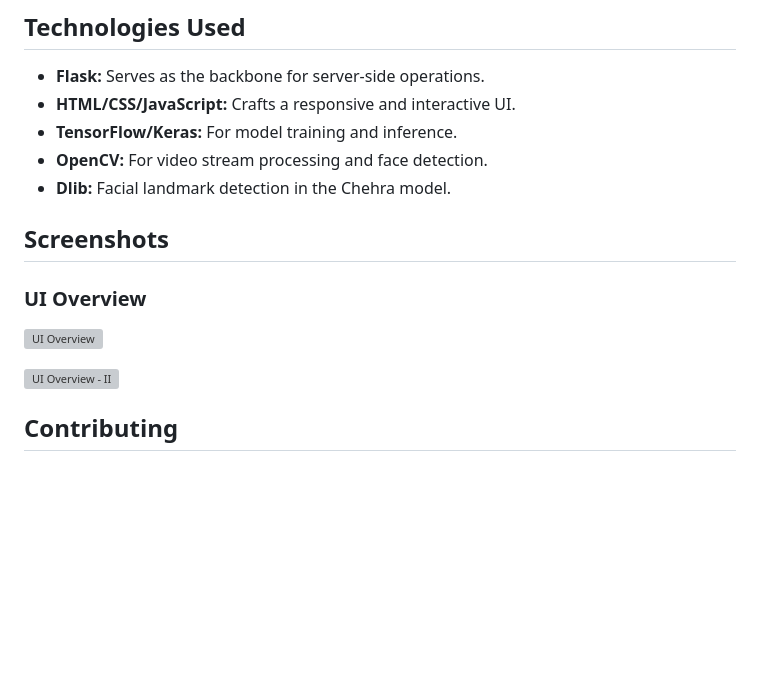
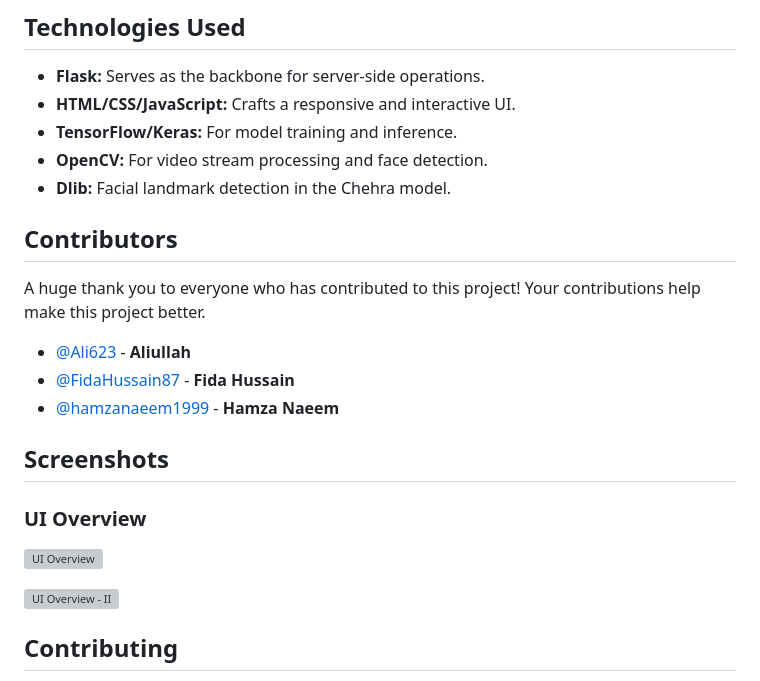
Before and after one commit to gmMustafa/FacialEmotionDetection, a Markdown page: README.md, the part around the change. Drawn GitHub-style; blank space fills up the shorter version; grey boxes are pictures that could not be loaded.

```diff
--- a/README.md
+++ b/README.md
@@ -79,12 +79,24 @@ Remember to deactivate your virtual environment when you're finished working on
 - **OpenCV:** For video stream processing and face detection.
 - **Dlib:** Facial landmark detection in the Chehra model.
 
+
+
+## Contributors
+
+A huge thank you to everyone who has contributed to this project! Your contributions help make this project better.
+
+- [@Ali623](https://github.com/Ali623) - **Aliullah**
+- [@FidaHussain87](https://github.com/FidaHussain87) - **Fida Hussain**
+- [@hamzanaeem1999](https://github.com/hamzanaeem1999) - **Hamza Naeem**
+
+
 ## Screenshots
 
 ### UI Overview
 ![UI Overview](https://github.com/gmMustafa/facial_emotion_detection/assets/26876754/cfaa212d-6665-4ca7-a932-bebb2139eecf)
 
 ![UI Overview - II](https://github.com/gmMustafa/facial_emotion_detection/assets/26876754/5f601fc8-7b71-4d75-af79-d81bdccb75d9)
+
 
 ## Contributing
 
```
